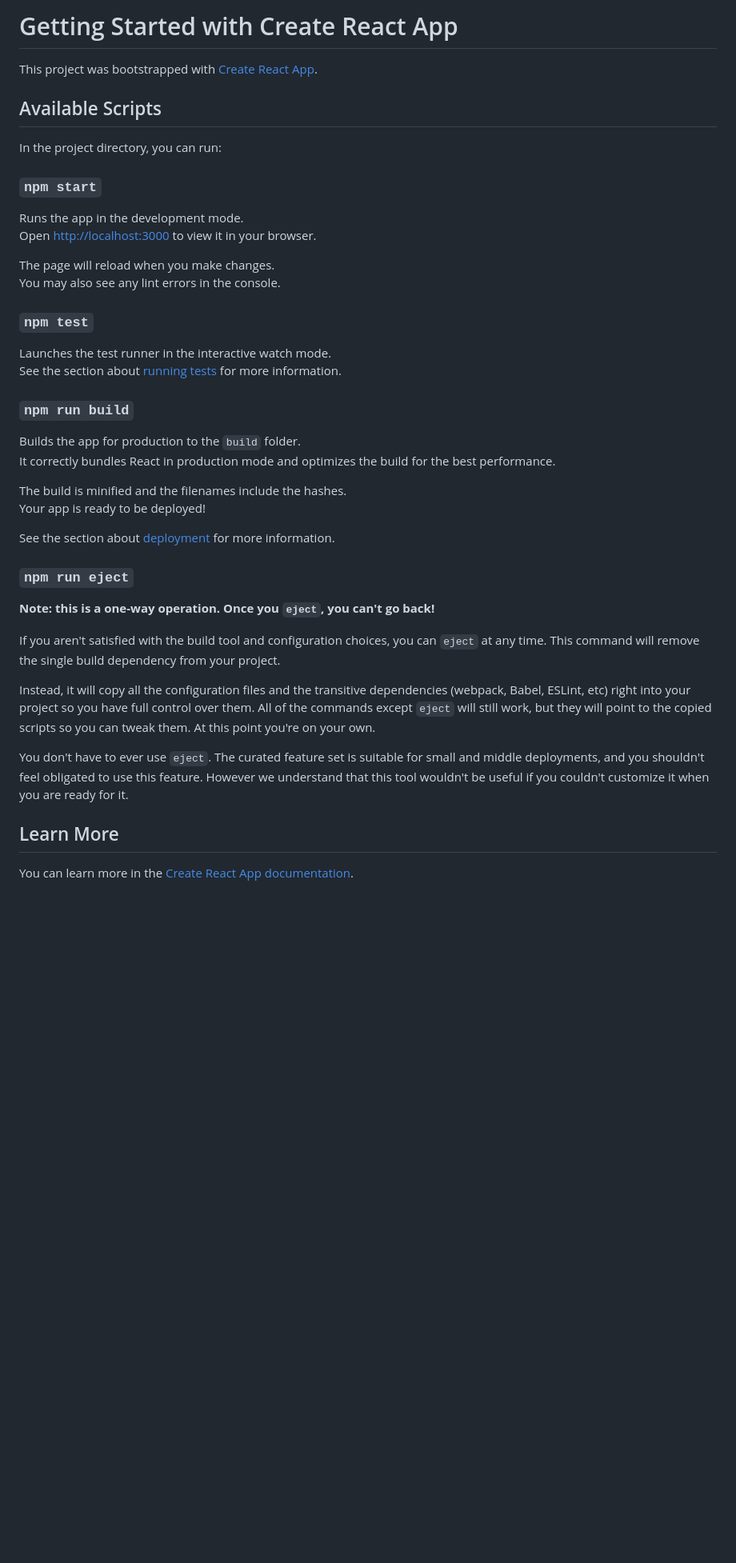
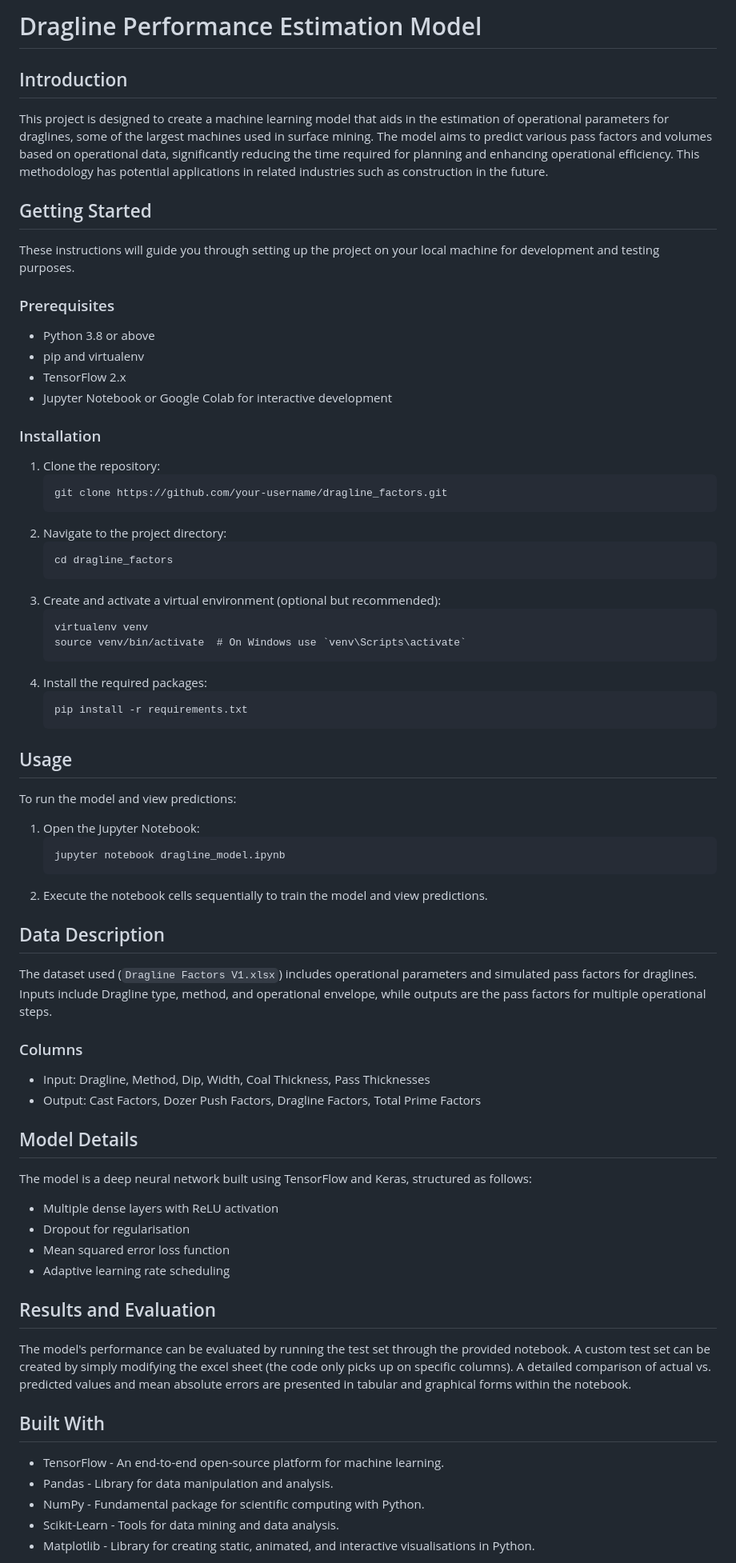
Before and after one commit to pratyushb25/ML-Project_dragline_factors, a Markdown page: README.md, the part around one of its changes. Shown at 80% size. GitHub-like rendering; blank space fills up the shorter version.

````diff
--- a/README.md
+++ b/README.md
@@ -1,45 +1,74 @@
-# Getting Started with Create React App
+# Dragline Performance Estimation Model
 
-This project was bootstrapped with [Create React App](https://github.com/facebook/create-react-app).
+## Introduction
 
-## Available Scripts
+This project is designed to create a machine learning model that aids in the estimation of operational parameters for draglines, some of the largest machines used in surface mining. The model aims to predict various pass factors and volumes based on operational data, significantly reducing the time required for planning and enhancing operational efficiency. This methodology has potential applications in related industries such as construction in the future.
 
-In the project directory, you can run:
+## Getting Started
 
-### `npm start`
+These instructions will guide you through setting up the project on your local machine for development and testing purposes.
 
-Runs the app in the development mode.\
-Open [http://localhost:3000](http://localhost:3000) to view it in your browser.
+### Prerequisites
 
-The page will reload when you make changes.\
-You may also see any lint errors in the console.
+- Python 3.8 or above
+- pip and virtualenv
+- TensorFlow 2.x
+- Jupyter Notebook or Google Colab for interactive development
 
-### `npm test`
+### Installation
 
-Launches the test runner in the interactive watch mode.\
-See the section about [running tests](https://facebook.github.io/create-react-app/docs/running-tests) for more information.
+1. Clone the repository:
+   ```
+   git clone https://github.com/your-username/dragline_factors.git
+   ```
+2. Navigate to the project directory:
+   ```
+   cd dragline_factors
+   ```
+3. Create and activate a virtual environment (optional but recommended):
+   ```
+   virtualenv venv
+   source venv/bin/activate  # On Windows use `venv\Scripts\activate`
+   ```
+4. Install the required packages:
+   ```
+   pip install -r requirements.txt
+   ```
 
-### `npm run build`
+## Usage
 
-Builds the app for production to the `build` folder.\
-It correctly bundles React in production mode and optimizes the build for the best performance.
+To run the model and view predictions:
+1. Open the Jupyter Notebook:
+   ```
+   jupyter notebook dragline_model.ipynb
+   ```
+2. Execute the notebook cells sequentially to train the model and view predictions.
 
-The build is minified and the filenames include the hashes.\
-Your app is ready to be deployed!
+## Data Description
 
-See the section about [deployment](https://facebook.github.io/create-react-app/docs/deployment) for more information.
+The dataset used (`Dragline Factors V1.xlsx`) includes operational parameters and simulated pass factors for draglines. Inputs include Dragline type, method, and operational envelope, while outputs are the pass factors for multiple operational steps.
 
-### `npm run eject`
+### Columns
+- Input: Dragline, Method, Dip, Width, Coal Thickness, Pass Thicknesses
+- Output: Cast Factors, Dozer Push Factors, Dragline Factors, Total Prime Factors
 
-**Note: this is a one-way operation. Once you `eject`, you can't go back!**
+## Model Details
 
-If you aren't satisfied with the build tool and configuration choices, you can `eject` at any time. This command will remove the single build dependency from your project.
+The model is a deep neural network built using TensorFlow and Keras, structured as follows:
+- Multiple dense layers with ReLU activation
+- Dropout for regularisation
+- Mean squared error loss function
+- Adaptive learning rate scheduling
 
-Instead, it will copy all the configuration files and the transitive dependencies (webpack, Babel, ESLint, etc) right into your project so you have full control over them. All of the commands except `eject` will still work, but they will point to the copied scripts so you can tweak them. At this point you're on your own.
+## Results and Evaluation
 
-You don't have to ever use `eject`. The curated feature set is suitable for small and middle deployments, and you shouldn't feel obligated to use this feature. However we understand that this tool wouldn't be useful if you couldn't customize it when you are ready for it.
+The model's performance can be evaluated by running the test set through the provided notebook. A custom test set can be created by simply modifying the excel sheet (the code only picks up on specific columns). A detailed comparison of actual vs. predicted values and mean absolute errors are presented in tabular and graphical forms within the notebook.
 
-## Learn More
+## Built With
 
-You can learn more in the [Create React App documentation](https://facebook.github.io/create-react-app/docs/getting-started).
+- TensorFlow - An end-to-end open-source platform for machine learning.
+- Pandas - Library for data manipulation and analysis.
+- NumPy - Fundamental package for scientific computing with Python.
+- Scikit-Learn - Tools for data mining and data analysis.
+- Matplotlib - Library for creating static, animated, and interactive visualisations in Python.
 
````
Also changed, not shown: other parts of README.md (+15 -18 lines).
